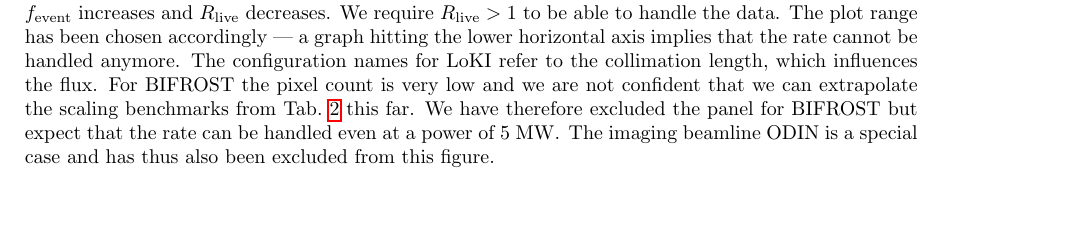
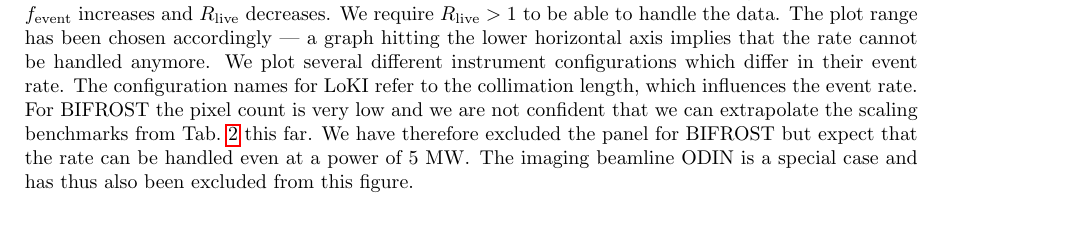
Before and after one commit to ess-dmsc-dram/data-reduction-hardware-requirements, a LaTeX document (doc/report.tex): part of page 6 of 20, cut so that both start at the same text. Compiled offline with pdfLaTeX.

Commit message:
Minor clarification.

```diff
--- a/doc/report.tex
+++ b/doc/report.tex
@@ -206,7 +206,8 @@ However, we will definitely require MPI support in live reduction for \dream fro
 With increasing accelerator power, $\Fevent$ increases and $R_{\text{live}}$ decreases.
 We require $R_{\text{live}} > 1$ to be able to handle the data.
 The plot range has been chosen accordingly --- a graph hitting the lower horizontal axis implies that the rate cannot be handled anymore.
-The configuration names for \loki refer to the collimation length, which influences the flux.
+We plot several different instrument configurations which differ in their event rate.
+The configuration names for \loki refer to the collimation length, which influences the event rate.
 For \bifrost the pixel count is very low and we are not confident that we can extrapolate the scaling benchmarks from Tab.~\ref{tab:consumption-rate} this far.
 We have therefore excluded the panel for \bifrost but expect that the rate can be handled even at a power of $5~\mathrm{MW}$.
 The imaging beamline \odin is a special case and has thus also been excluded from this figure.
```
